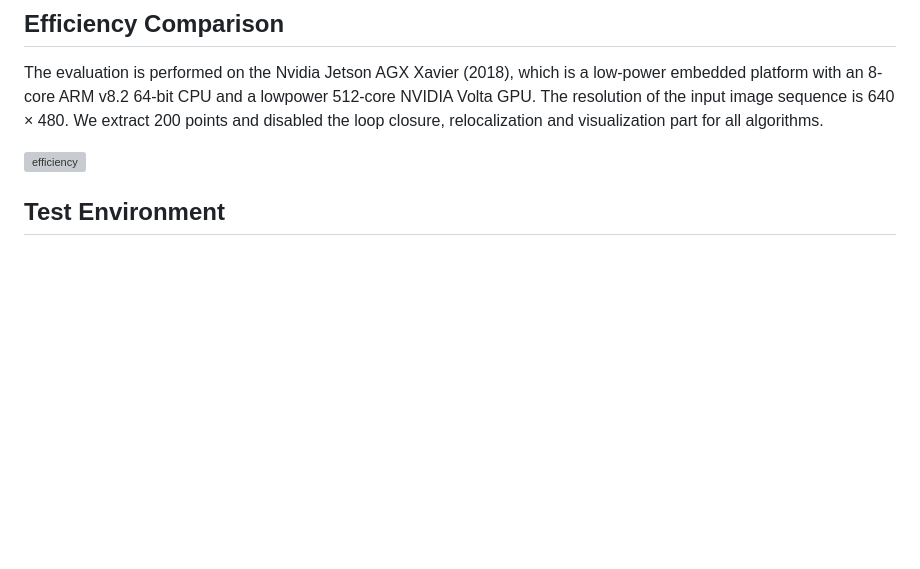
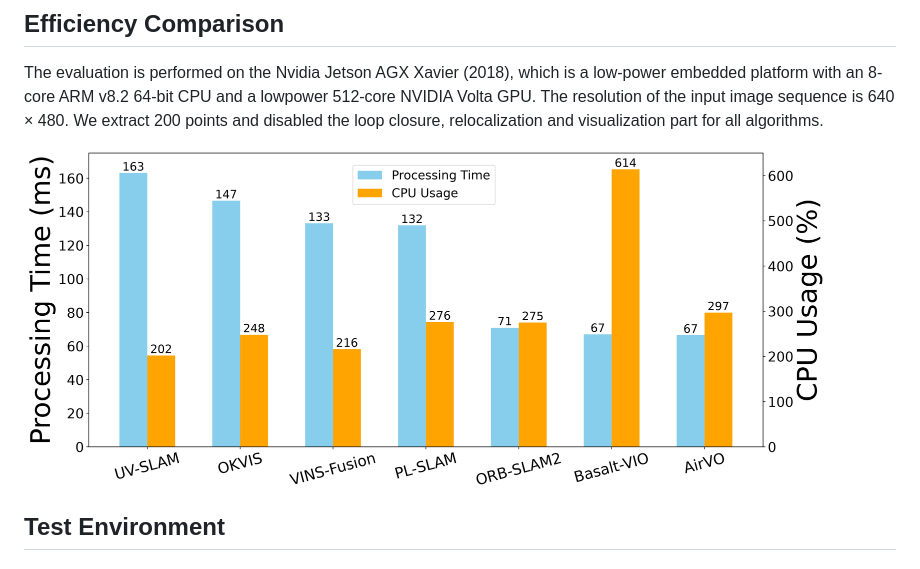
Before and after one commit to aronmirga19/AirSLAM, a Markdown page: README.md, the part around the change. Drawn GitHub-style; pictures changed too: images/time.jpg (added); blank space fills up the shorter version; grey boxes are pictures that could not be loaded.

```diff
--- a/README.md
+++ b/README.md
@@ -49,7 +49,7 @@ We also test AirVO on sequences collected by Realsense D435I in the environment
 ## Efficiency Comparison
 The evaluation is performed on the Nvidia Jetson AGX Xavier (2018), which is a low-power embedded platform with an 8-core ARM v8.2 64-bit CPU and a lowpower 512-core NVIDIA Volta GPU. The resolution of the input image sequence is 640 × 480. We extract 200 points and disabled the loop closure, relocalization and visualization part for all algorithms.
 
-<img src="images/time.pdf" width = "800" alt="efficiency" />
+<img src="images/time.jpg" width = "800" alt="efficiency" />
 
 
 ## Test Environment
```
Also changed, not shown: 1 other file.
